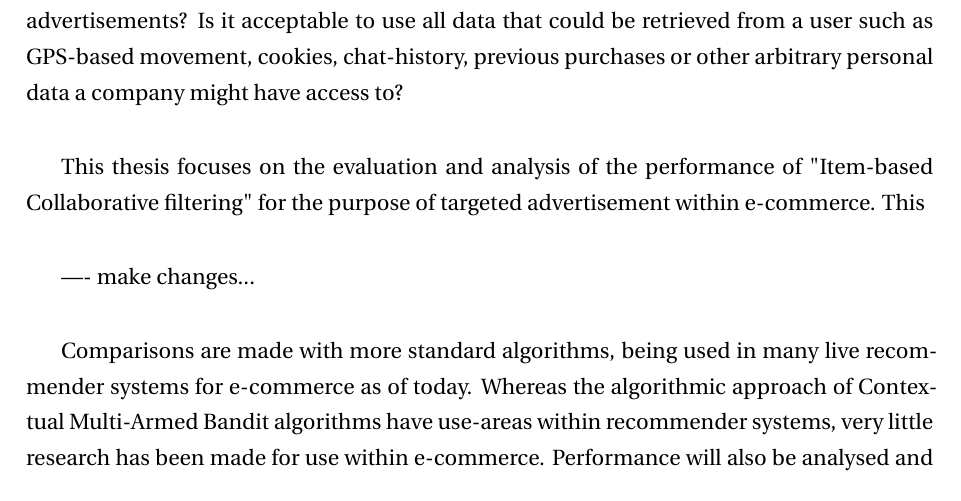
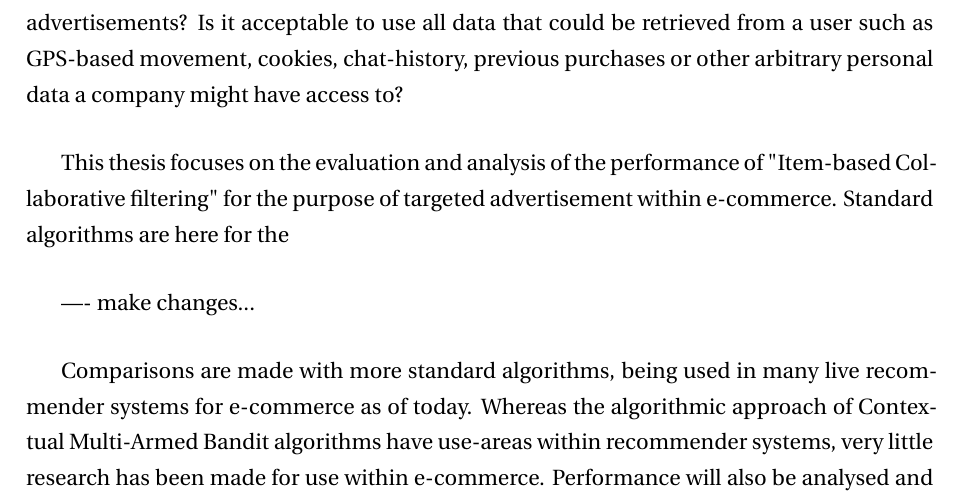
Before and after one commit to thebali/research2, a LaTeX thesis (thesis/latex/thesis.tex, which reads thesis/latex/intro.tex): part of page 7 of 25, cut so that both start at the same text. Compiled offline with LaTeX, dvips and Ghostscript.

Commit message:
Auto-committing 'intro.tex'

```diff
--- a/thesis/latex/intro.tex
+++ b/thesis/latex/intro.tex
@@ -4,7 +4,7 @@
 
 Recommender Systems is a hot topic within Computer Science, as algorithms for the purpose of targeted advertisement get improved each year. Hence it is vital for companies to keep up with their competitors. Personal integrity, or online privacy, is also a frequently discussed topic within computer science, as well as, in society and on a global level. How much and what kind of data is ethically acceptable to observe in order to produce relevant advertisements? Is it acceptable to use all data that could be retrieved from a user such as GPS-based movement, cookies, chat-history, previous purchases or other arbitrary personal data a company might have access to?
 
-This thesis focuses on the evaluation and analysis of the performance of "Item-based Collaborative filtering" for the purpose of targeted advertisement within e-commerce. This
+This thesis focuses on the evaluation and analysis of the performance of "Item-based Collaborative filtering" for the purpose of targeted advertisement within e-commerce. Standard algorithms are here for the
 
 ---- make changes...
 
```
